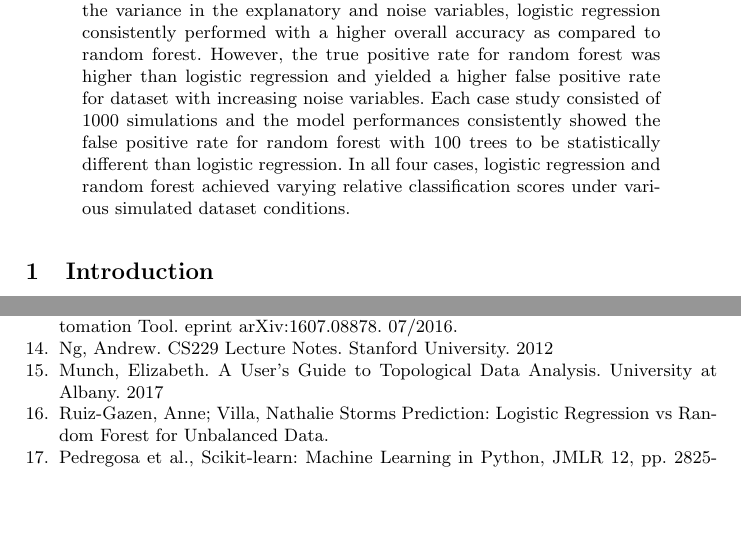
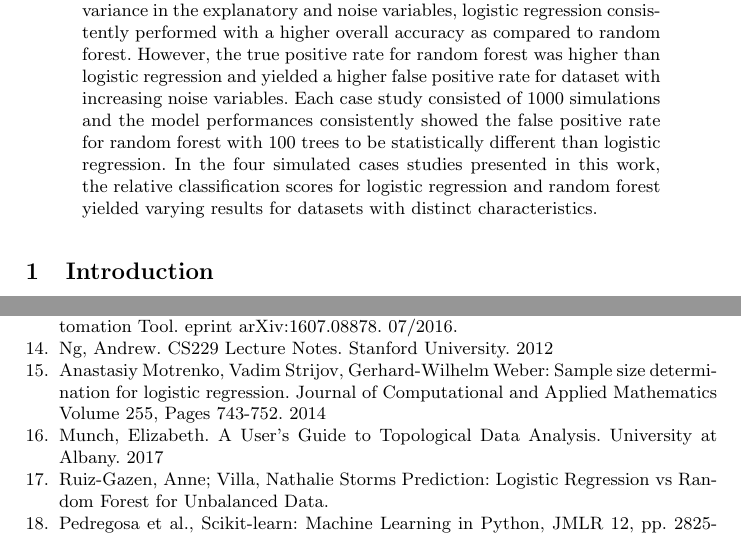
Before and after one commit to Tsmith5151/Capstone, a LaTeX thesis (latex_report/Report.tex): two parts of pages 1 and 24 of 24, joined at a grey line, cut so that both start at the same text, the shorter picture padded with empty space. Compiled offline with pdfLaTeX.

Commit message:
final edits

```diff
--- a/latex_report/Report.tex
+++ b/latex_report/Report.tex
@@ -12,7 +12,7 @@
 \maketitle
 
 \begin{abstract}
-Selecting a learning algorithm to implement for a particular application on the basis of performance still remains an ad-hoc process using fundamental benchmarks such as evaluating a classifier’s overall loss function and misclassification metrics. In this paper we address the difficulty of model selection by evaluating the overall classification performance between random forest and logistic regression for datasets comprised of various underlying structures: (1) increasing the variance in the explanatory and noise variables, (2) increasing the number of noise variables, (3) increasing the number of explanatory variables, (4) increasing the number of observations. We developed a model evaluation tool capable of simulating classifier models for these dataset characteristics and performance metrics such as true positive rate, false positive rate, and accuracy under specific conditions. We found that when increasing the variance in the explanatory and noise variables, logistic regression consistently performed with a higher overall accuracy as compared to random forest. However, the true positive rate for random forest was higher than logistic regression and yielded a higher false positive rate for dataset with increasing noise variables. Each case study consisted of 1000 simulations and the model performances consistently showed the false positive rate for random forest with 100 trees to be statistically different than logistic regression. In all four cases, logistic regression and random forest achieved varying relative classification scores under various simulated dataset conditions.
+Selecting a learning algorithm to implement for a particular application on the basis of performance still remains an ad-hoc process using fundamental benchmarks such as evaluating a classifier’s overall loss function and misclassification metrics. In this paper we address the difficulty of model selection by evaluating the overall classification performance between random forest and logistic regression for datasets comprised of various underlying structures: (1) increasing the variance in the explanatory and noise variables, (2) increasing the number of noise variables, (3) increasing the number of explanatory variables, (4) increasing the number of observations. We developed a model evaluation tool capable of simulating classifier models for these dataset characteristics and performance metrics such as true positive rate, false positive rate, and accuracy under specific conditions. We found that when increasing the variance in the explanatory and noise variables, logistic regression consistently performed with a higher overall accuracy as compared to random forest. However, the true positive rate for random forest was higher than logistic regression and yielded a higher false positive rate for dataset with increasing noise variables. Each case study consisted of 1000 simulations and the model performances consistently showed the false positive rate for random forest with 100 trees to be statistically different than logistic regression. In the four simulated cases studies presented in this work, the relative classification scores for logistic regression and random forest yielded varying results for datasets with distinct characteristics.
 \end{abstract}
 
 \section{Introduction}
@@ -339,6 +339,10 @@ Olson, Randal S.; Moore, Jason H.  Identifying and Harnessing the Building Block
 \bibitem{ng}
 Ng, Andrew. CS229 Lecture Notes. Stanford University. 2012
 
+\bibitem{motrenko}
+Anastasiy Motrenko, Vadim Strijov, Gerhard-Wilhelm Weber: Sample size determination for logistic regression. Journal of Computational and Applied Mathematics
+Volume 255, Pages 743-752. 2014
+
 \bibitem{munch}
 Munch, Elizabeth. A User’s Guide to Topological Data Analysis. University at Albany. 2017
 
```
Also changed, not shown: latex_report/Report.pdf, latex_report/Report.tex (2 more changed lines), 5 other files.
